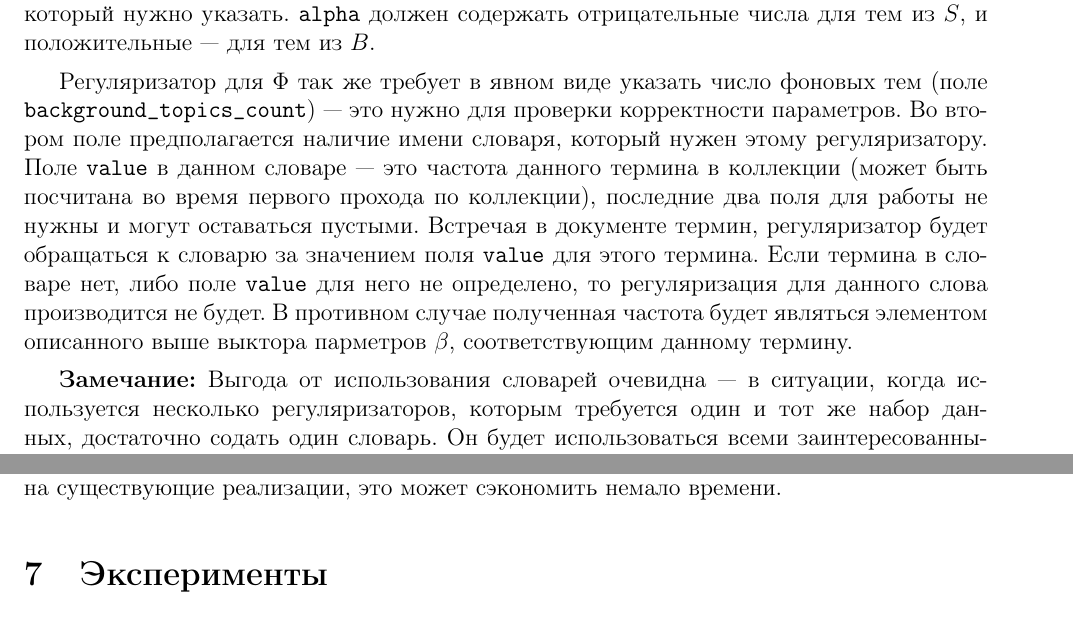
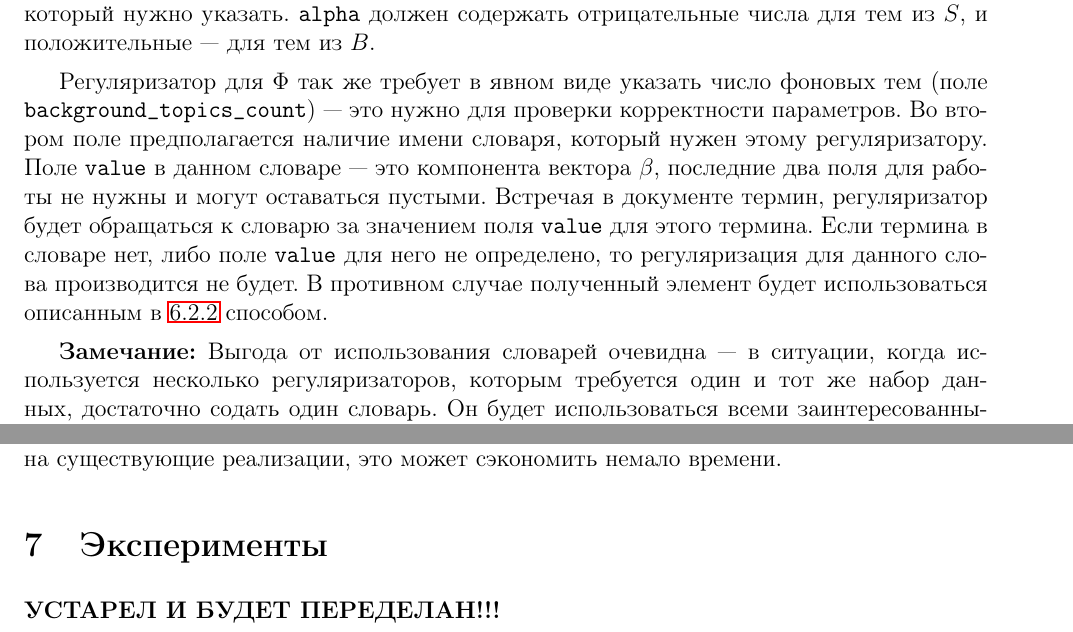
Before and after one commit to sashafrey/latex, a LaTeX document (MelLain/master_course/course/course.tex, which reads MelLain/master_course/course/regularizers_sub.tex): two parts of pages 20 and 24 of 28, joined at a grey line, cut so that both start at the same text. Compiled offline with pdfLaTeX.

Commit message:
temp commit

```diff
--- a/MelLain/master_course/course/course.tex
+++ b/MelLain/master_course/course/course.tex
@@ -111,6 +111,8 @@
 \input{regularizers_sub.tex}
 
 \section{Эксперименты}\label{experiments}
+{\bf УСТАРЕЛ И БУДЕТ ПЕРЕДЕЛАН!!!}
+
 \input{experiments_sub.tex}
 
 \section{Заключение}\label{results}
--- a/MelLain/master_course/course/regularizers_sub.tex
+++ b/MelLain/master_course/course/regularizers_sub.tex
@@ -105,7 +105,7 @@ $\quad\;\:$На данный момент в BigARTM реализовано по
 
 Для регуляризатора $\Theta$ каждый набор параметров состоит из вектора длиной в число тем (\verb|alpha|). Кроме того, имеется параметр числа фоновых тем \verb|background_topics_count|, который нужно указать. \verb|alpha| должен содержать отрицательные числа для тем из $S$, и положительные --- для тем из $B$.
 
-Регуляризатор для $\Phi$ так же требует в явном виде указать число фоновых тем (поле \verb|background_topics_count|) --- это нужно для проверки корректности параметров. Во втором поле предполагается наличие имени словаря, который нужен этому регуляризатору. Поле \verb|value| в данном словаре --- это частота данного термина в коллекции (может быть посчитана во время первого прохода по коллекции), последние два поля для работы не нужны и могут оставаться пустыми. Встречая в документе термин, регуляризатор будет обращаться к словарю за значением поля \verb|value| для этого термина. Если термина в словаре нет, либо поле \verb|value| для него не определено, то регуляризация для данного слова производится не будет. В противном случае полученная частота будет являться элементом описанного выше выктора парметров $\beta$, соответствующим данному термину.
+Регуляризатор для $\Phi$ так же требует в явном виде указать число фоновых тем (поле \verb|background_topics_count|) --- это нужно для проверки корректности параметров. Во втором поле предполагается наличие имени словаря, который нужен этому регуляризатору. Поле \verb|value| в данном словаре --- это компонента вектора $\beta$, последние два поля для работы не нужны и могут оставаться пустыми. Встречая в документе термин, регуляризатор будет обращаться к словарю за значением поля \verb|value| для этого термина. Если термина в словаре нет, либо поле \verb|value| для него не определено, то регуляризация для данного слова производится не будет. В противном случае полученный элемент будет использоваться описанным в \ref{smooth_sparse} способом.
 
 {\bf Замечание:} Выгода от использования словарей очевидна --- в ситуации, когда используется несколько регуляризаторов, которым требуется один и тот же набор данных, достаточно содать один словарь. Он будет использоваться всеми заинтересованными регудяризаторами и храниться в памяти в одном экземпляре. Кроме того, использование статических векторов $\beta$ (т.е. способа хранения, используемого в конфигурации \verb|SmoothSparseTheta|) приводит к зависимости регуляризатора от номеров терминов, который, вообще говоря, меняется при добавлении/удалении слов в коллекции. Словари же дают возможность непосредственной работы с терминами. Кроме того, механизм словарей --- крайне удобный инструмент при реализации мультиязычных регуляризаторов.
 
```
Also changed, not shown: MelLain/master_course/course/course.pdf, MelLain/master_course/course/regularizers_sub.tex (2 more changed lines).
